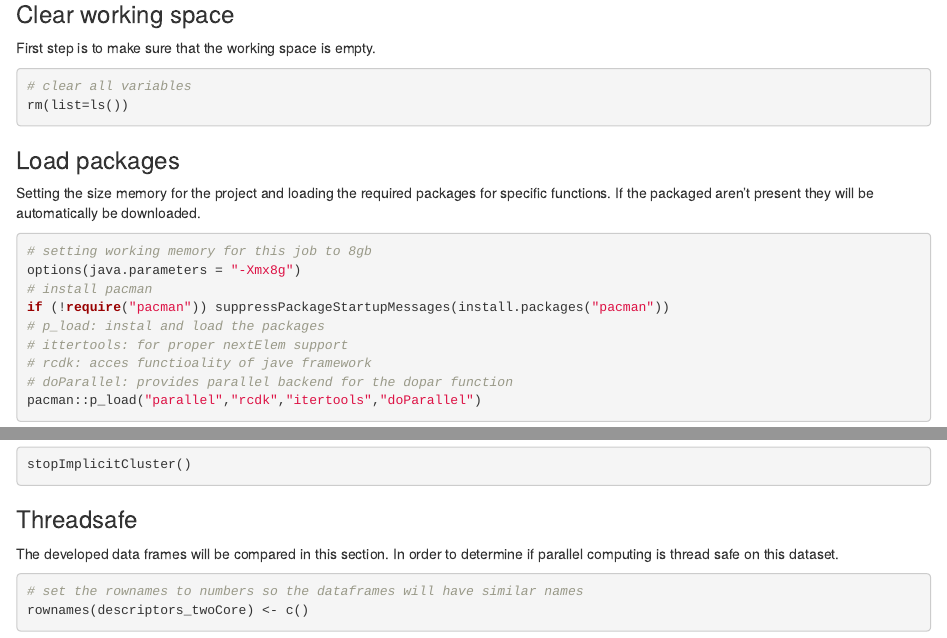
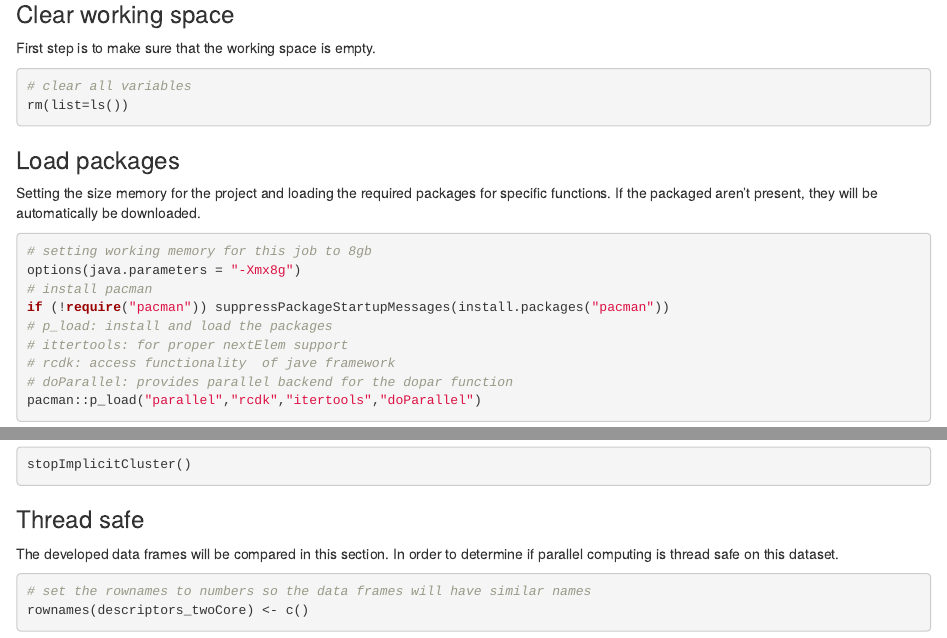
Before and after one commit to hanssenstijn/ScientificProgramming3, an R Markdown document (main.Rmd): the page in a window 1100 px wide, from 140 px down, and a second part further down, joined at a grey line. Rendered offline with R 4.5, knitr and Pandoc, with nearby package versions; some code elsewhere in the file could not run offline.

Commit message:
cleared the main.RMD script from typos
the script was checked for spelling mistakes

````diff
--- a/main.Rmd
+++ b/main.Rmd
@@ -13,15 +13,15 @@ rm(list=ls())
 ```
 
 ### Load packages
-Setting the size memory for the project and loading the required packages for specific functions. If the packaged aren't present they will be automatically be downloaded.
+Setting the size memory for the project and loading the required packages for specific functions. If the packaged aren't present, they will be automatically be downloaded.
 ```{r}
 # setting working memory for this job to 8gb
 options(java.parameters = "-Xmx8g")
 # install pacman
 if (!require("pacman")) suppressPackageStartupMessages(install.packages("pacman"))
-# p_load: instal and load the packages
+# p_load: install and load the packages
 # ittertools: for proper nextElem support
-# rcdk: acces functioality of jave framework
+# rcdk: access functionality  of jave framework
 # doParallel: provides parallel backend for the dopar function
 pacman::p_load("parallel","rcdk","itertools","doParallel")
 ```
@@ -111,9 +111,9 @@ stopImplicitCluster()
 
 ```
 
-### Threadsafe
+### Thread safe
 The developed data frames will be compared in this section. In order to determine if parallel computing is thread safe on this dataset.
 ```{r}
-# set the rownames to numbers so the dataframes will have similar names
+# set the rownames to numbers so the data frames will have similar names
 rownames(descriptors_twoCore) <- c()
 rownames(descriptors_threeCore) <- c()
````
Also changed, not shown: main.Rmd (12 more changed lines).
